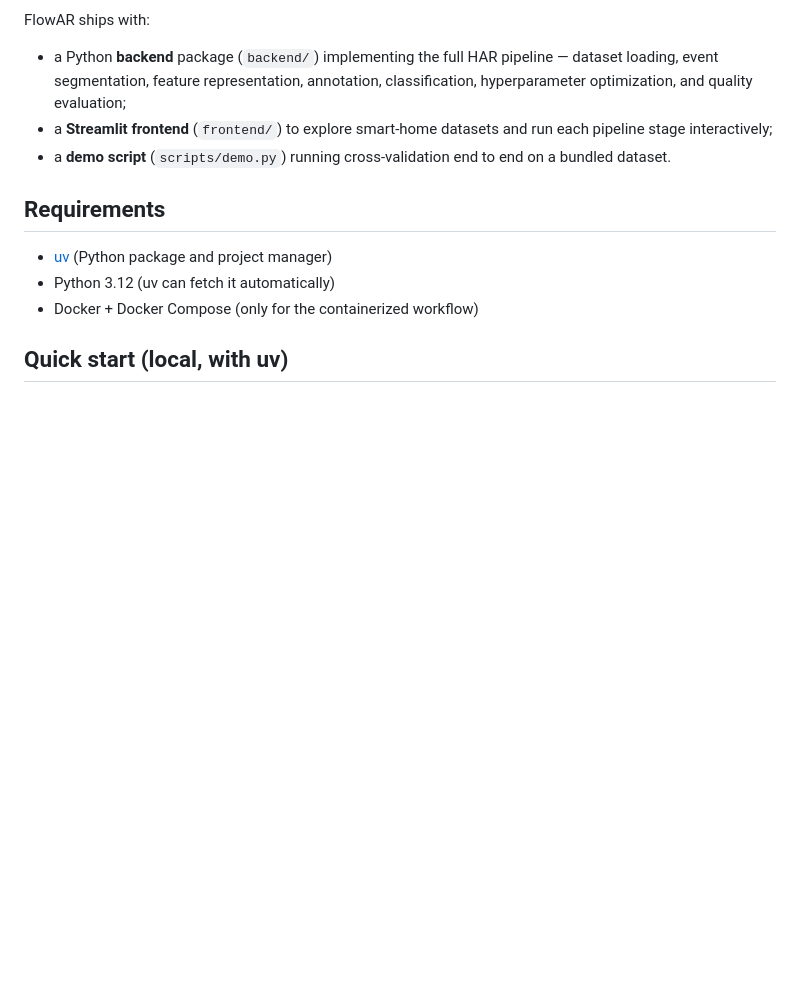
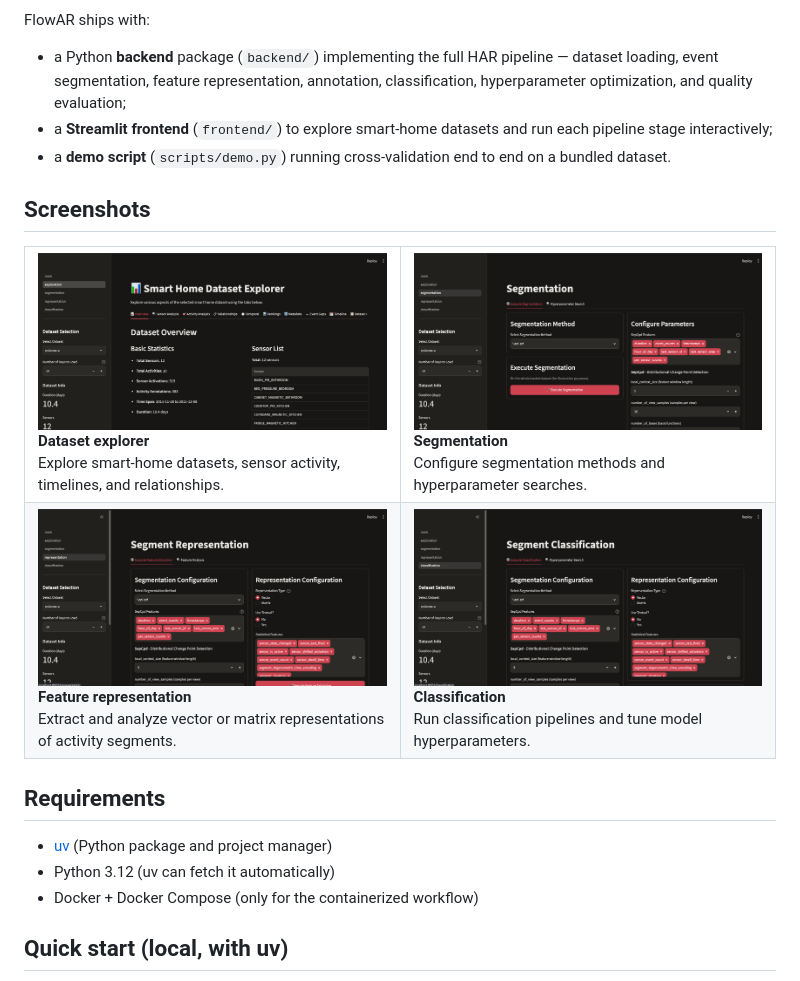
Before and after one commit to ali-ncibi/flowar-framework, a Markdown page: README.md, the part around one of its changes. Drawn GitHub-style; pictures changed too: docs/screenshots/classification.png (added), docs/screenshots/dataset-explorer.png (added), docs/screenshots/feature-representation.png (added); blank space fills up the shorter version.

Commit message:
Add screenshots and update README

```diff
--- a/README.md
+++ b/README.md
@@ -10,6 +10,35 @@ FlowAR ships with:
 - a Python **backend** package (`backend/`) implementing the full HAR pipeline — dataset loading, event segmentation, feature representation, annotation, classification, hyperparameter optimization, and quality evaluation;
 - a **Streamlit frontend** (`frontend/`) to explore smart-home datasets and run each pipeline stage interactively;
 - a **demo script** (`scripts/demo.py`) running cross-validation end to end on a bundled dataset.
+
+## Screenshots
+
+<table>
+  <tr>
+    <td width="50%">
+      <img src="docs/screenshots/dataset-explorer.png" alt="Smart Home Dataset Explorer">
+      <b>Dataset explorer</b><br>
+      Explore smart-home datasets, sensor activity, timelines, and relationships.
+    </td>
+    <td width="50%">
+      <img src="docs/screenshots/segmentation.png" alt="Segmentation configuration">
+      <b>Segmentation</b><br>
+      Configure segmentation methods and hyperparameter searches.
+    </td>
+  </tr>
+  <tr>
+    <td width="50%">
+      <img src="docs/screenshots/feature-representation.png" alt="Feature representation configuration">
+      <b>Feature representation</b><br>
+      Extract and analyze vector or matrix representations of activity segments.
+    </td>
+    <td width="50%">
+      <img src="docs/screenshots/classification.png" alt="Segment classification configuration">
+      <b>Classification</b><br>
+      Run classification pipelines and tune model hyperparameters.
+    </td>
+  </tr>
+</table>
 
 ## Requirements
 
```
Also changed, not shown: other parts of README.md (+3 -1 lines), docs/screenshots/overview.png (added).
